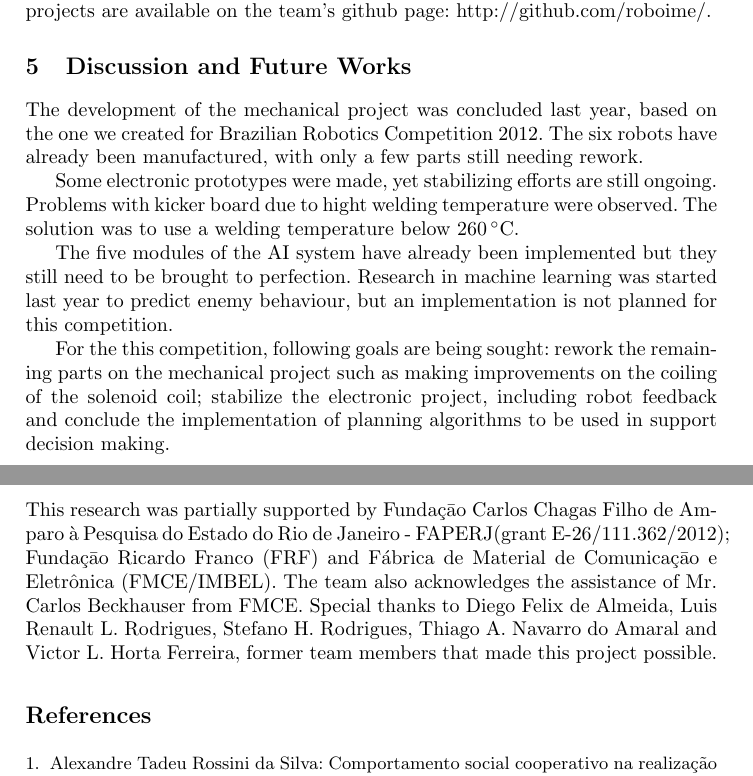
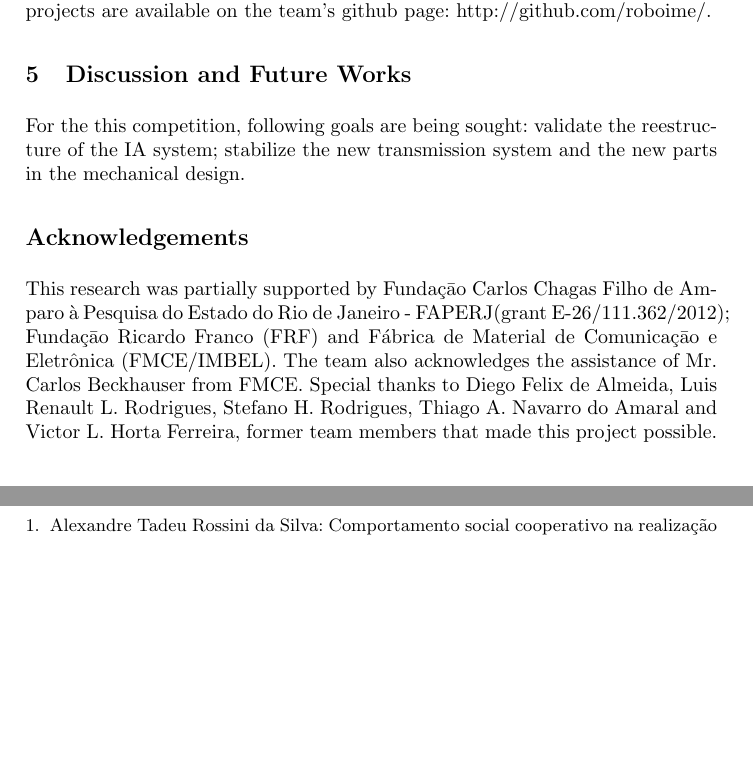
Before and after one commit to roboime/roboime-tdp, a LaTeX paper (roboime-tdp.tex, which reads src/discussion.tex): two parts of pages 8 and 9 of 9, joined at a grey line, cut so that both start at the same text, the shorter picture padded with empty space. Compiled offline with pdfLaTeX.

Commit message:
Updated discussion

```diff
--- a/src/discussion.tex
+++ b/src/discussion.tex
@@ -1,23 +1,7 @@
 \section{Discussion and Future Works}\label{dic_fut_sec}
 
-The development of the mechanical project was concluded last year, based on the
-one we created for Brazilian Robotics Competition 2012. The six robots have
-already been manufactured, with only a few parts still needing rework.
-
-Some electronic prototypes were made, yet stabilizing efforts are still
-ongoing. Problems with kicker board due to hight welding temperature were
-observed. The solution was to use a welding temperature below
-$260\,^{\circ}\mathrm{C}$.
-
-The five modules of the AI system have already been implemented but they still
-need to be brought to perfection. Research in machine learning was started last
-year to predict enemy behaviour, but an implementation is not planned for this
-competition.
-
-For the this competition, following goals are being sought: rework the
-remaining parts on the mechanical project such as making improvements on the
-coiling of the solenoid coil; stabilize the electronic project, including robot
-feedback and conclude the implementation of planning algorithms to be used in
-support decision making.
+For the this competition, following goals are being sought: validate the
+reestructure of the IA system; stabilize the new transmission system and the
+new parts in the mechanical design.
 
 % vim: tw=79 et sw=4 ts=4 filetype=tex
```
